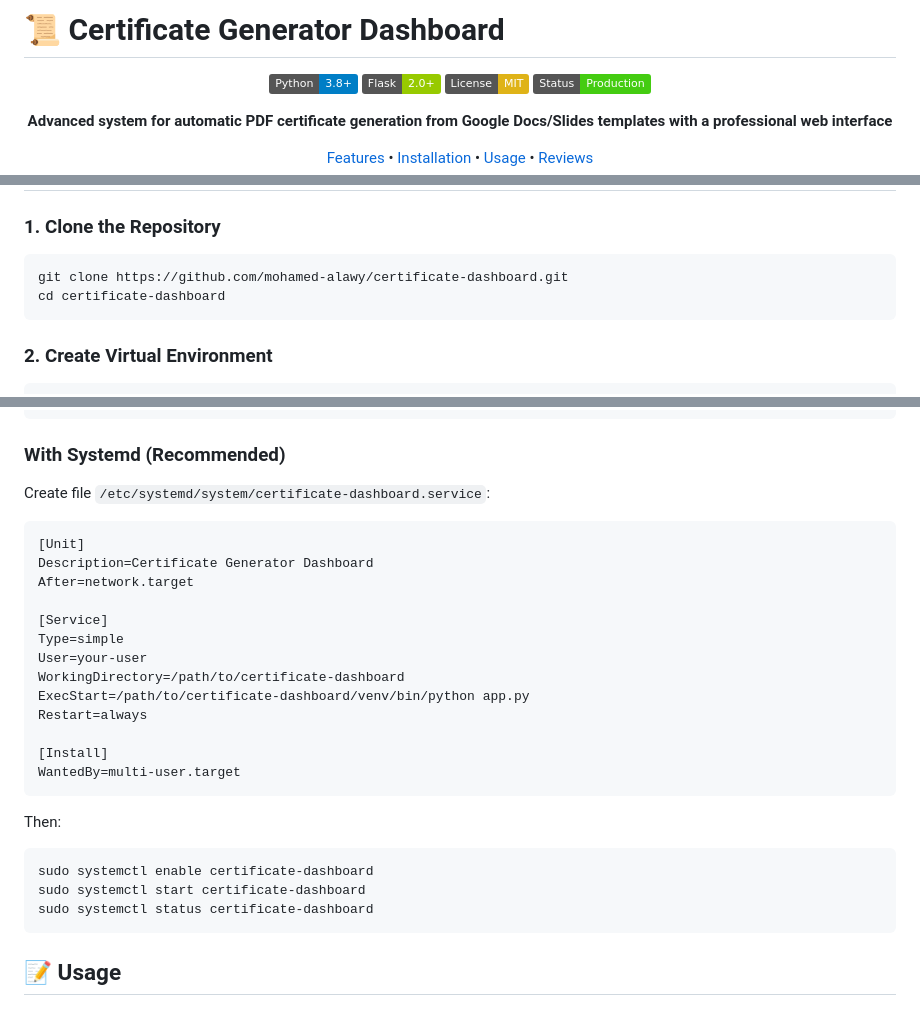
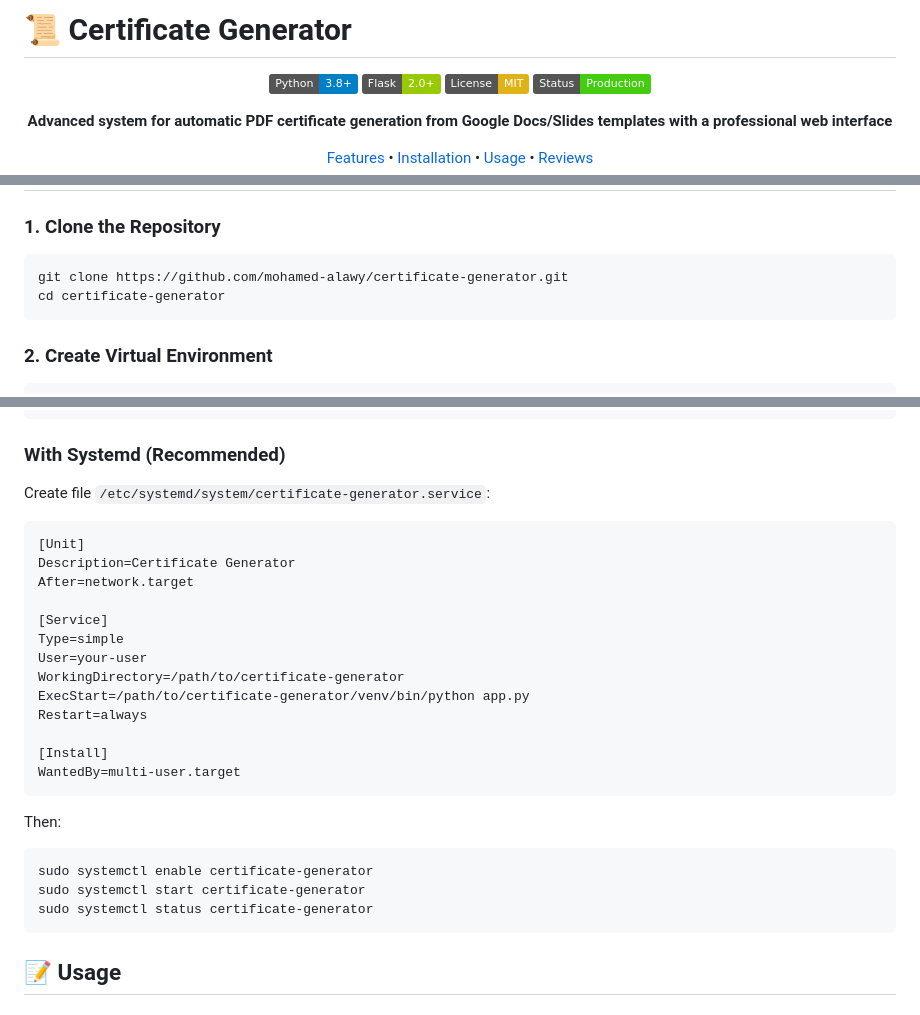
Before and after one commit to mohamed-alawy/certificate-generator, a Markdown page: README.md, 3 parts joined by grey strips. Drawn GitHub-style; badges without logos.

Commit message:
Initial commit: Certificate Generator v2.0

````diff
--- a/README.md
+++ b/README.md
@@ -1,4 +1,4 @@
-# 📜 Certificate Generator Dashboard
+# 📜 Certificate Generator
 
 <div align="center">
 
@@ -34,8 +34,8 @@ A comprehensive and integrated system for automatically generating certificates
 
 ### 1. Clone the Repository
 ```bash
-git clone https://github.com/mohamed-alawy/certificate-dashboard.git
-cd certificate-dashboard
+git clone https://github.com/mohamed-alawy/certificate-generator.git
+cd certificate-generator
 ```
 
 ### 2. Create Virtual Environment
@@ -73,17 +73,17 @@ nohup python app.py > app.log 2>&1 &
 ```
 
 ### With Systemd (Recommended)
-Create file `/etc/systemd/system/certificate-dashboard.service`:
+Create file `/etc/systemd/system/certificate-generator.service`:
 ```ini
 [Unit]
-Description=Certificate Generator Dashboard
+Description=Certificate Generator
 After=network.target
 
 [Service]
 Type=simple
 User=your-user
-WorkingDirectory=/path/to/certificate-dashboard
-ExecStart=/path/to/certificate-dashboard/venv/bin/python app.py
+WorkingDirectory=/path/to/certificate-generator
+ExecStart=/path/to/certificate-generator/venv/bin/python app.py
 Restart=always
 
 [Install]
@@ -92,9 +92,9 @@ WantedBy=multi-user.target
 
 Then:
 ```bash
-sudo systemctl enable certificate-dashboard
-sudo systemctl start certificate-dashboard
-sudo systemctl status certificate-dashboard
+sudo systemctl enable certificate-generator
+sudo systemctl start certificate-generator
+sudo systemctl status certificate-generator
 ```
 
 ## 📝 Usage
````
Also changed, not shown: other parts of README.md (+1 -1 lines).
